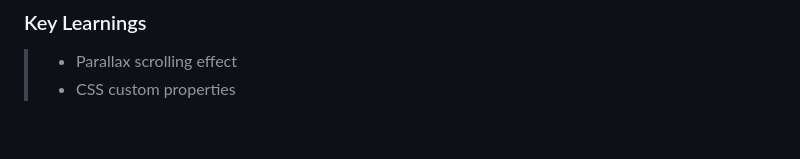
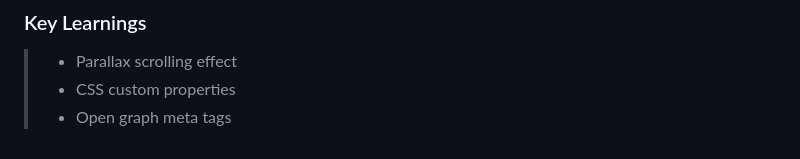
Before and after one commit to sbhatoye/HTML-CSS-projects, a Markdown page: README.md, the part around the change. GitHub-like rendering.

```diff
--- a/README.md
+++ b/README.md
@@ -119,3 +119,4 @@ Design created using Figma: [Scenic Sunset - Figma Design Link](https://www.figm
 
 > - Parallax scrolling effect
 > - CSS custom properties
+> - Open graph meta tags
```
